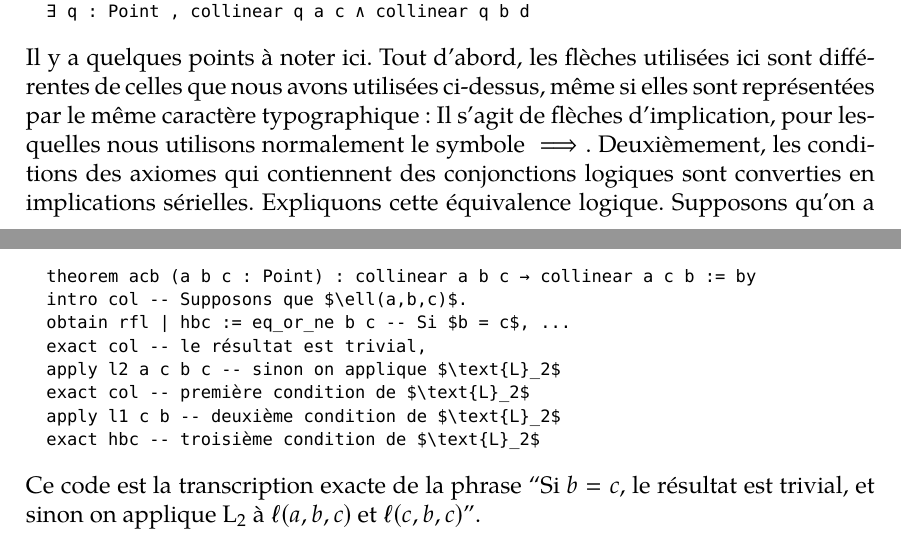
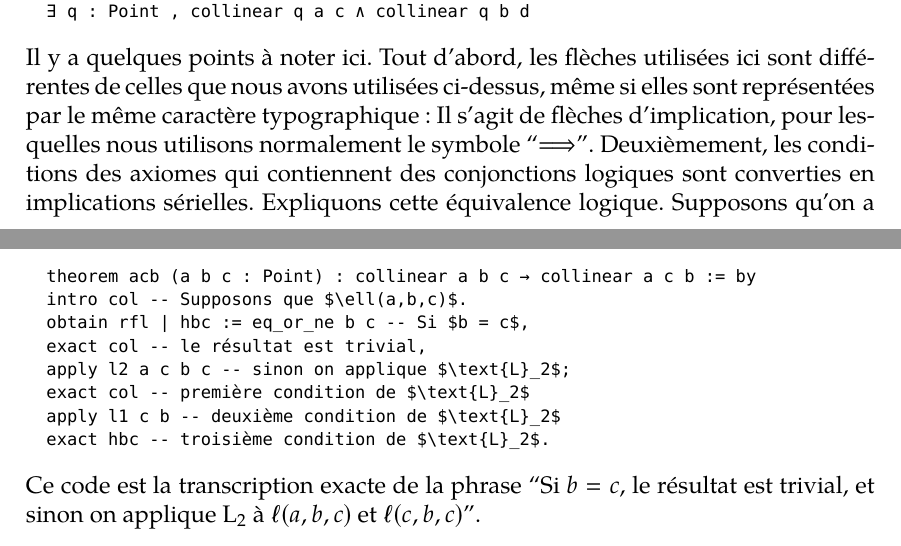
Before and after one commit to oneofvalts/desargues-doc, a LaTeX book (main.tex): two parts of pages 7 and 8 of 8, joined at a grey line, cut so that both start at the same text. Compiled offline with XeLaTeX; a missing font is replaced by an installed copy or a similar font.

Commit message:
Fix a typo, improve punctuation

```diff
--- a/main.tex
+++ b/main.tex
@@ -4,6 +4,8 @@
 \newlength{\pageh}
 \setlength{\pagew}{210mm}
 \setlength{\pageh}{297mm}
+
+\setlength{\headheight}{15pt}
 
 \setstocksize{\pageh}{\pagew}
 \settrimmedsize{\pageh}{\pagew}{*}
@@ -71,6 +73,8 @@ backend=biber,
 style=alphabetic
 ]{biblatex}
 \addbibresource{main.bib}
+
+\usepackage{csquotes}
 
 \usepackage[
 unicode,
@@ -481,11 +485,12 @@ Il y a quelques points à noter ici. Tout d'abord, les flèches
 utilisées ici sont différentes de celles que nous avons utilisées
 ci-dessus, même si elles sont représentées par le même caractère
 typographique : Il s'agit de flèches d'implication, pour lesquelles
-nous utilisons normalement le symbole $\implies$. Deuxièmement, les
-conditions des axiomes qui contiennent des conjonctions logiques sont
-converties en implications sérielles. Expliquons cette équivalence
-logique. Supposons qu'on a une condition de la forme
-$(p \land q) \implies r$. On a des équivalences suivantes:
+nous utilisons normalement le symbole
+\say{$\Longrightarrow$}. Deuxièmement, les conditions des axiomes qui
+contiennent des conjonctions logiques sont converties en implications
+sérielles. Expliquons cette équivalence logique. Supposons qu'on a une
+condition de la forme $(p \land q) \implies r$. On a des équivalences
+suivantes:
 \begin{align*}
   &\iff \neg(p \land q) \lor r \\
   &\iff (\neg p \lor \neg q) \lor r \\
@@ -505,12 +510,12 @@ autres versions seront omises.
 \begin{leancode}
   theorem acb (a b c : Point) : collinear a b c → collinear a c b := by
   intro col -- Supposons que $\ell(a,b,c)$.
-  obtain rfl | hbc := eq_or_ne b c -- Si $b = c$, ...
+  obtain rfl | hbc := eq_or_ne b c -- Si $b = c$,
   exact col -- le résultat est trivial,
-  apply l2 a c b c -- sinon on applique $\text{L}_2$
+  apply l2 a c b c -- sinon on applique $\text{L}_2$;
   exact col -- première condition de $\text{L}_2$
   apply l1 c b -- deuxième condition de $\text{L}_2$
-  exact hbc -- troisième condition de $\text{L}_2$
+  exact hbc -- troisième condition de $\text{L}_2$.
 \end{leancode}
 Ce code est la transcription exacte de la phrase \say{Si $b = c$, le
   résultat est trivial, et sinon on applique $\text{L}_2$ à
```
Also changed, not shown: main.pdf.
